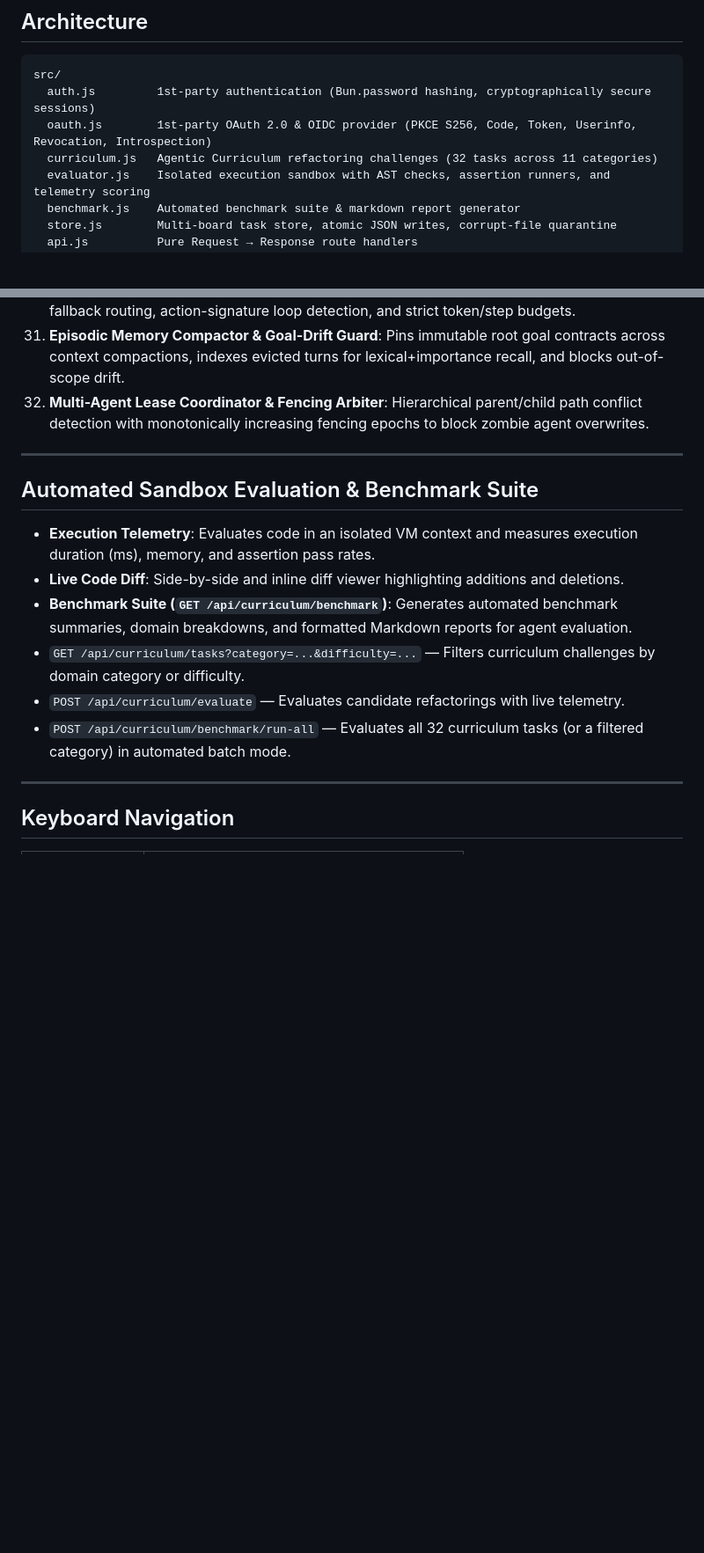
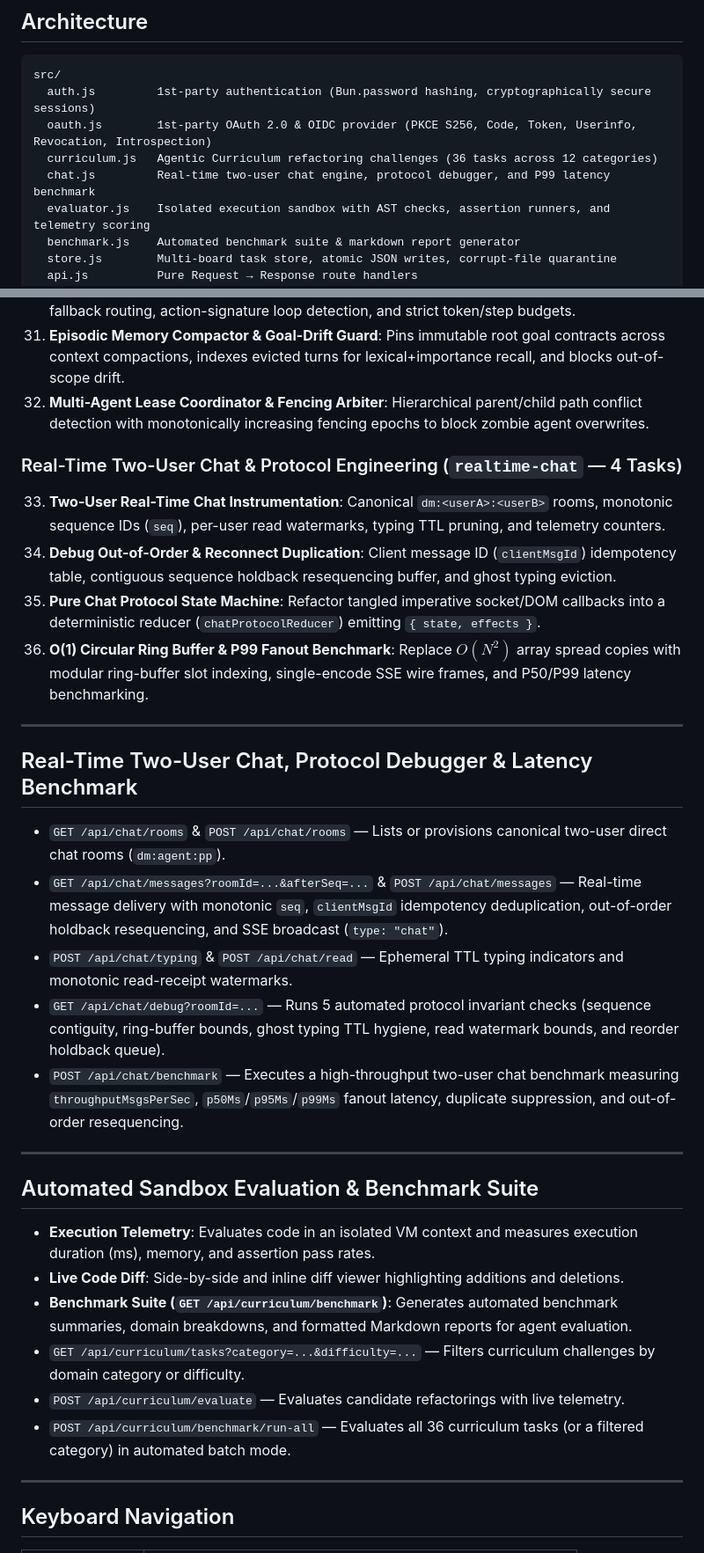
Before and after one commit to DanDekker/agentic-web-design-training, a Markdown page: README.md, 2 parts joined by grey strips. Shown at 88% size. Drawn GitHub-style; blank space fills up the shorter version.

Commit message:
docs(readme): document real-time two-user chat instrumentation, API, and 36-task curriculum

```diff
--- a/README.md
+++ b/README.md
@@ -16,7 +16,8 @@ bun test        # auth, oauth, store, api, curriculum, evaluator, benchmark, com
 src/
   auth.js         1st-party authentication (Bun.password hashing, cryptographically secure sessions)
   oauth.js        1st-party OAuth 2.0 & OIDC provider (PKCE S256, Code, Token, Userinfo, Revocation, Introspection)
-  curriculum.js   Agentic Curriculum refactoring challenges (32 tasks across 11 categories)
+  curriculum.js   Agentic Curriculum refactoring challenges (36 tasks across 12 categories)
+  chat.js         Real-time two-user chat engine, protocol debugger, and P99 latency benchmark
   evaluator.js    Isolated execution sandbox with AST checks, assertion runners, and telemetry scoring
   benchmark.js    Automated benchmark suite & markdown report generator
   store.js        Multi-board task store, atomic JSON writes, corrupt-file quarantine
@@ -122,6 +124,22 @@ Designed for training and evaluating autonomous agents (32 curated challenges ac
 31. **Episodic Memory Compactor & Goal-Drift Guard**: Pins immutable root goal contracts across context compactions, indexes evicted turns for lexical+importance recall, and blocks out-of-scope drift.
 32. **Multi-Agent Lease Coordinator & Fencing Arbiter**: Hierarchical parent/child path conflict detection with monotonically increasing fencing epochs to block zombie agent overwrites.
 
+### Real-Time Two-User Chat & Protocol Engineering (`realtime-chat` — 4 Tasks)
+33. **Two-User Real-Time Chat Instrumentation**: Canonical `dm:<userA>:<userB>` rooms, monotonic sequence IDs (`seq`), per-user read watermarks, typing TTL pruning, and telemetry counters.
+34. **Debug Out-of-Order & Reconnect Duplication**: Client message ID (`clientMsgId`) idempotency table, contiguous sequence holdback resequencing buffer, and ghost typing eviction.
+35. **Pure Chat Protocol State Machine**: Refactor tangled imperative socket/DOM callbacks into a deterministic reducer (`chatProtocolReducer`) emitting `{ state, effects }`.
+36. **O(1) Circular Ring Buffer & P99 Fanout Benchmark**: Replace $O(N^2)$ array spread copies with modular ring-buffer slot indexing, single-encode SSE wire frames, and P50/P99 latency benchmarking.
+
+---
+
+## Real-Time Two-User Chat, Protocol Debugger & Latency Benchmark
+
+- `GET /api/chat/rooms` & `POST /api/chat/rooms` — Lists or provisions canonical two-user direct chat rooms (`dm:agent:pp`).
+- `GET /api/chat/messages?roomId=...&afterSeq=...` & `POST /api/chat/messages` — Real-time message delivery with monotonic `seq`, `clientMsgId` idempotency deduplication, out-of-order holdback resequencing, and SSE broadcast (`type: "chat"`).
+- `POST /api/chat/typing` & `POST /api/chat/read` — Ephemeral TTL typing indicators and monotonic read-receipt watermarks.
+- `GET /api/chat/debug?roomId=...` — Runs 5 automated protocol invariant checks (sequence contiguity, ring-buffer bounds, ghost typing TTL hygiene, read watermark bounds, and reorder holdback queue).
+- `POST /api/chat/benchmark` — Executes a high-throughput two-user chat benchmark measuring `throughputMsgsPerSec`, `p50Ms`/`p95Ms`/`p99Ms` fanout latency, duplicate suppression, and out-of-order resequencing.
+
 ---
 
 ## Automated Sandbox Evaluation & Benchmark Suite
@@ -131,7 +149,7 @@ Designed for training and evaluating autonomous agents (32 curated challenges ac
 - **Benchmark Suite (`GET /api/curriculum/benchmark`)**: Generates automated benchmark summaries, domain breakdowns, and formatted Markdown reports for agent evaluation.
 - `GET /api/curriculum/tasks?category=...&difficulty=...` — Filters curriculum challenges by domain category or difficulty.
 - `POST /api/curriculum/evaluate` — Evaluates candidate refactorings with live telemetry.
-- `POST /api/curriculum/benchmark/run-all` — Evaluates all 32 curriculum tasks (or a filtered category) in automated batch mode.
+- `POST /api/curriculum/benchmark/run-all` — Evaluates all 36 curriculum tasks (or a filtered category) in automated batch mode.
 
 ---
 
```
Also changed, not shown: other parts of README.md (+3 -1 lines).
